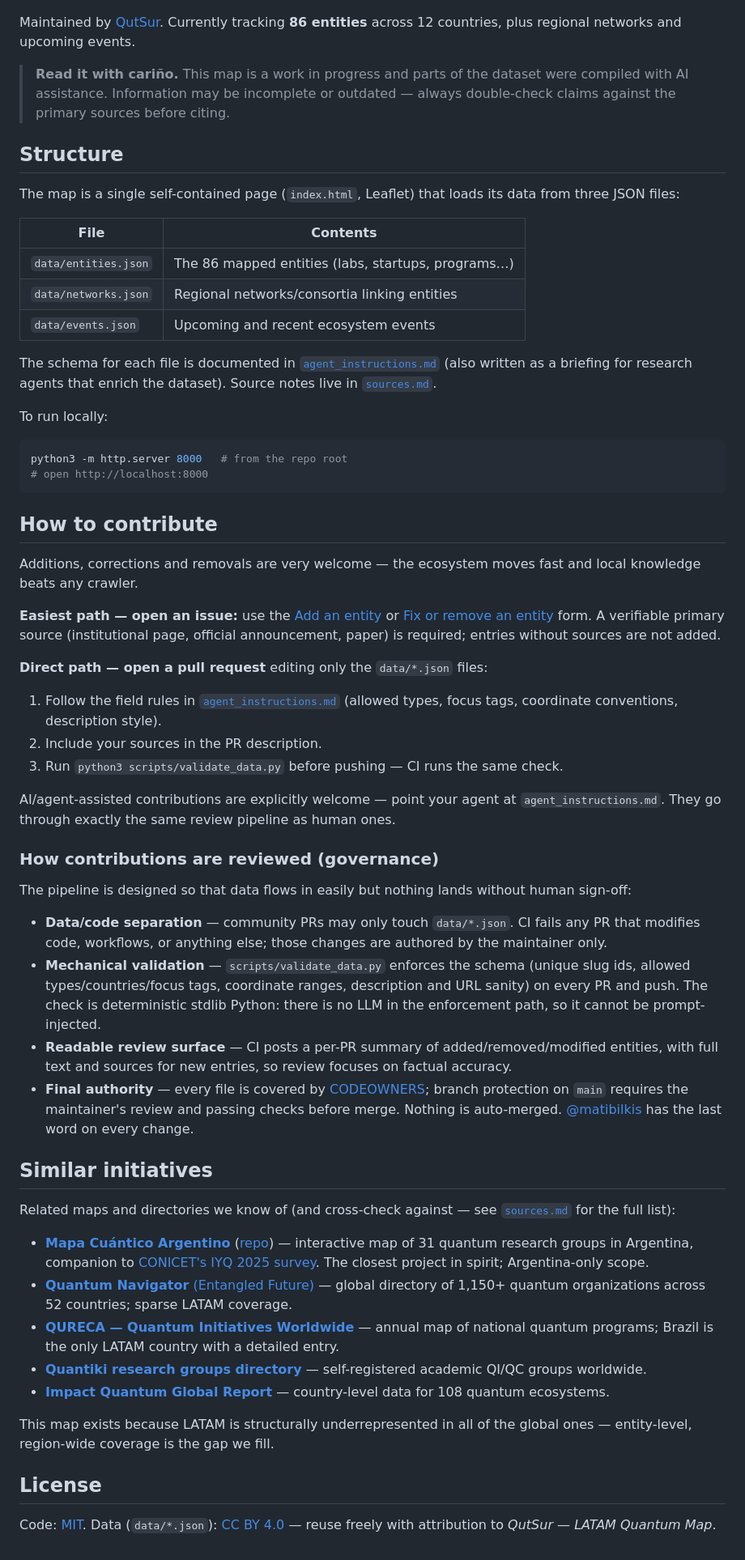
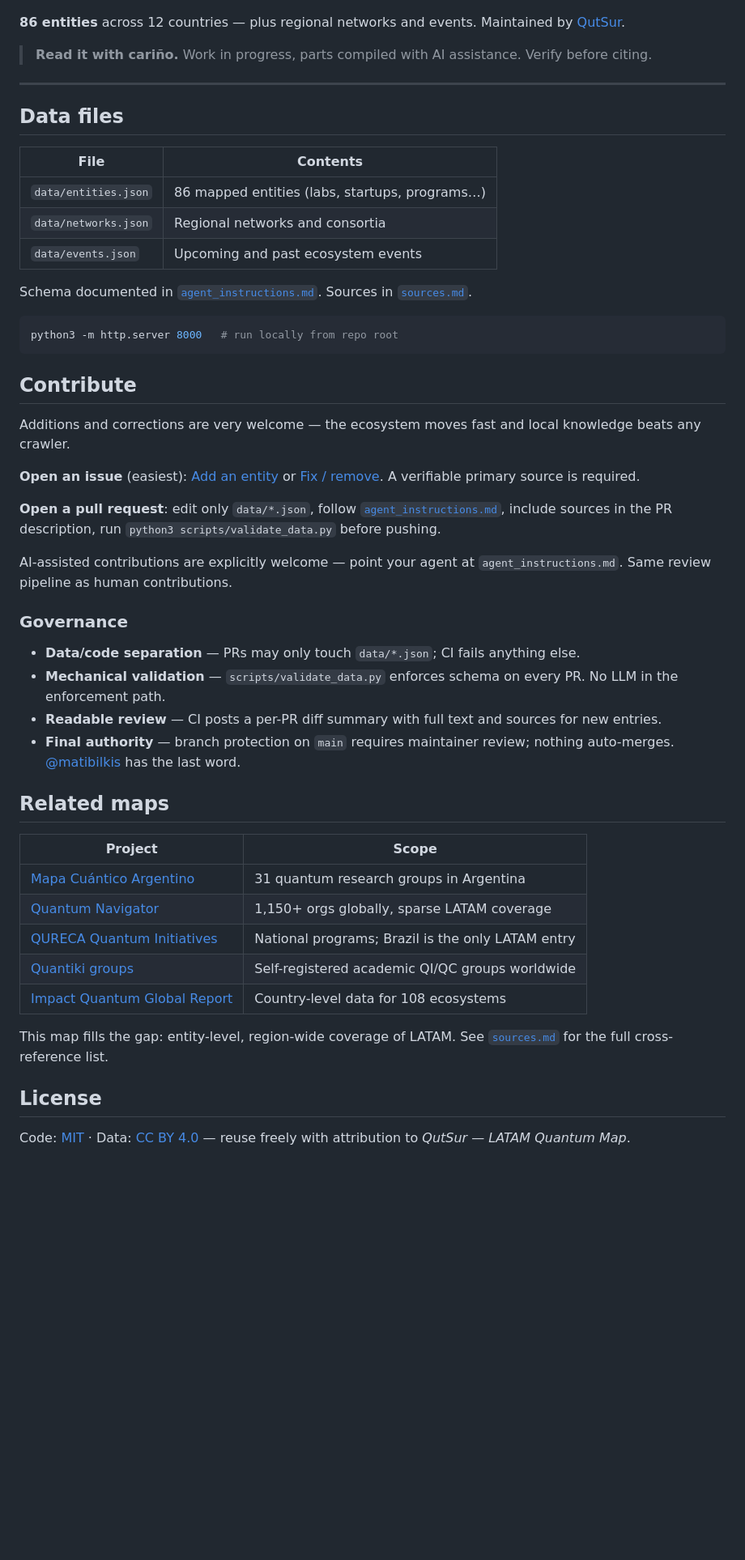
Before and after one commit to matibilkis/latam-quantum-map, a Markdown page: README.md, the part around one of its changes. Shown at 81% size. GitHub-like rendering; blank space fills up the shorter version.

````diff
--- a/README.md
+++ b/README.md
@@ -6,64 +8,55 @@ An interactive, open map of the quantum technology ecosystem in Latin America
 
 [![LATAM Quantum Map preview](assets/preview.png)](https://qutsur.com/LATAM-quantum-map/)
 
-Maintained by [QutSur](https://qutsur.com). Currently tracking **86 entities** across 12 countries, plus regional networks and upcoming events.
+**86 entities** across 12 countries — plus regional networks and events. Maintained by [QutSur](https://qutsur.com).
 
-> **Read it with cariño.** This map is a work in progress and parts of the dataset were compiled with AI assistance. Information may be incomplete or outdated — always double-check claims against the primary sources before citing.
+> **Read it with cariño.** Work in progress, parts compiled with AI assistance. Verify before citing.
 
-## Structure
+---
 
-The map is a single self-contained page (`index.html`, Leaflet) that loads its data from three JSON files:
+## Data files
 
 | File | Contents |
 |------|----------|
-| `data/entities.json` | The 86 mapped entities (labs, startups, programs…) |
-| `data/networks.json` | Regional networks/consortia linking entities |
-| `data/events.json` | Upcoming and recent ecosystem events |
+| `data/entities.json` | 86 mapped entities (labs, startups, programs…) |
+| `data/networks.json` | Regional networks and consortia |
+| `data/events.json` | Upcoming and past ecosystem events |
 
-The schema for each file is documented in [`agent_instructions.md`](agent_instructions.md) (also written as a briefing for research agents that enrich the dataset). Source notes live in [`sources.md`](sources.md).
-
-To run locally:
+Schema documented in [`agent_instructions.md`](agent_instructions.md). Sources in [`sources.md`](sources.md).
 
 ```bash
-python3 -m http.server 8000   # from the repo root
-# open http://localhost:8000
+python3 -m http.server 8000   # run locally from repo root
 ```
 
-## How to contribute
+## Contribute
 
-Additions, corrections and removals are very welcome — the ecosystem moves fast and local knowledge beats any crawler.
+Additions and corrections are very welcome — the ecosystem moves fast and local knowledge beats any crawler.
 
-**Easiest path — open an issue:** use the [Add an entity](../../issues/new?template=add-entity.yml) or [Fix or remove an entity](../../issues/new?template=fix-entity.yml) form. A verifiable primary source (institutional page, official announcement, paper) is required; entries without sources are not added.
+**Open an issue** (easiest): [Add an entity](../../issues/new?template=add-entity.yml) or [Fix / remove](../../issues/new?template=fix-entity.yml). A verifiable primary source is required.
 
-**Direct path — open a pull request** editing only the `data/*.json` files:
+**Open a pull request**: edit only `data/*.json`, follow [`agent_instructions.md`](agent_instructions.md), include sources in the PR description, run `python3 scripts/validate_data.py` before pushing.
 
-1. Follow the field rules in [`agent_instructions.md`](agent_instructions.md) (allowed types, focus tags, coordinate conventions, description style).
-2. Include your sources in the PR description.
-3. Run `python3 scripts/validate_data.py` before pushing — CI runs the same check.
+AI-assisted contributions are explicitly welcome — point your agent at `agent_instructions.md`. Same review pipeline as human contributions.
 
-AI/agent-assisted contributions are explicitly welcome — point your agent at `agent_instructions.md`. They go through exactly the same review pipeline as human ones.
+### Governance
 
-### How contributions are reviewed (governance)
+- **Data/code separation** — PRs may only touch `data/*.json`; CI fails anything else.
+- **Mechanical validation** — `scripts/validate_data.py` enforces schema on every PR. No LLM in the enforcement path.
+- **Readable review** — CI posts a per-PR diff summary with full text and sources for new entries.
+- **Final authority** — branch protection on `main` requires maintainer review; nothing auto-merges. [@matibilkis](https://github.com/matibilkis) has the last word.
 
-The pipeline is designed so that data flows in easily but nothing lands without human sign-off:
+## Related maps
 
-- **Data/code separation** — community PRs may only touch `data/*.json`. CI fails any PR that modifies code, workflows, or anything else; those changes are authored by the maintainer only.
-- **Mechanical validation** — `scripts/validate_data.py` enforces the schema (unique slug ids, allowed types/countries/focus tags, coordinate ranges, description and URL sanity) on every PR and push. The check is deterministic stdlib Python: there is no LLM in the enforcement path, so it cannot be prompt-injected.
-- **Readable review surface** — CI posts a per-PR summary of added/removed/modified entities, with full text and sources for new entries, so review focuses on factual accuracy.
-- **Final authority** — every file is covered by [CODEOWNERS](.github/CODEOWNERS); branch protection on `main` requires the maintainer's review and passing checks before merge. Nothing is auto-merged. [@matibilkis](https://github.com/matibilkis) has the last word on every change.
+| Project | Scope |
+|---------|-------|
+| [Mapa Cuántico Argentino](https://gbosyk.github.io/mapa_cuantico_argentina/) | 31 quantum research groups in Argentina |
+| [Quantum Navigator](https://entangledfuture.com/countries/) | 1,150+ orgs globally, sparse LATAM coverage |
+| [QURECA Quantum Initiatives](https://www.qureca.com/quantum-initiatives-worldwide/) | National programs; Brazil is the only LATAM entry |
+| [Quantiki groups](https://www.quantiki.org/groups) | Self-registered academic QI/QC groups worldwide |
+| [Impact Quantum Global Report](https://impactquantum.com/GlobalReport/) | Country-level data for 108 ecosystems |
 
-## Similar initiatives
-
-Related maps and directories we know of (and cross-check against — see [`sources.md`](sources.md) for the full list):
-
-- [**Mapa Cuántico Argentino**](https://gbosyk.github.io/mapa_cuantico_argentina/) ([repo](https://github.com/gbosyk/mapa_cuantico_argentina)) — interactive map of 31 quantum research groups in Argentina, companion to [CONICET's IYQ 2025 survey](https://imit.conicet.gov.ar/launch-of-iyq-2025-and-presentation-of-the-map-of-quantum-in-argentina/). The closest project in spirit; Argentina-only scope.
-- [**Quantum Navigator** (Entangled Future)](https://entangledfuture.com/countries/) — global directory of 1,150+ quantum organizations across 52 countries; sparse LATAM coverage.
-- [**QURECA — Quantum Initiatives Worldwide**](https://www.qureca.com/quantum-initiatives-worldwide/) — annual map of national quantum programs; Brazil is the only LATAM country with a detailed entry.
-- [**Quantiki research groups directory**](https://www.quantiki.org/groups) — self-registered academic QI/QC groups worldwide.
-- [**Impact Quantum Global Report**](https://impactquantum.com/GlobalReport/) — country-level data for 108 quantum ecosystems.
-
-This map exists because LATAM is structurally underrepresented in all of the global ones — entity-level, region-wide coverage is the gap we fill.
+This map fills the gap: entity-level, region-wide coverage of LATAM. See [`sources.md`](sources.md) for the full cross-reference list.
 
 ## License
 
-Code: [MIT](LICENSE). Data (`data/*.json`): [CC BY 4.0](https://creativecommons.org/licenses/by/4.0/) — reuse freely with attribution to *QutSur — LATAM Quantum Map*.
+Code: [MIT](LICENSE) · Data: [CC BY 4.0](https://creativecommons.org/licenses/by/4.0/) — reuse freely with attribution to *QutSur — LATAM Quantum Map*.
````
Also changed, not shown: other parts of README.md (+4 -2 lines), README.es.md (added, +62 -0 lines), README.pt.md (added, +62 -0 lines).
